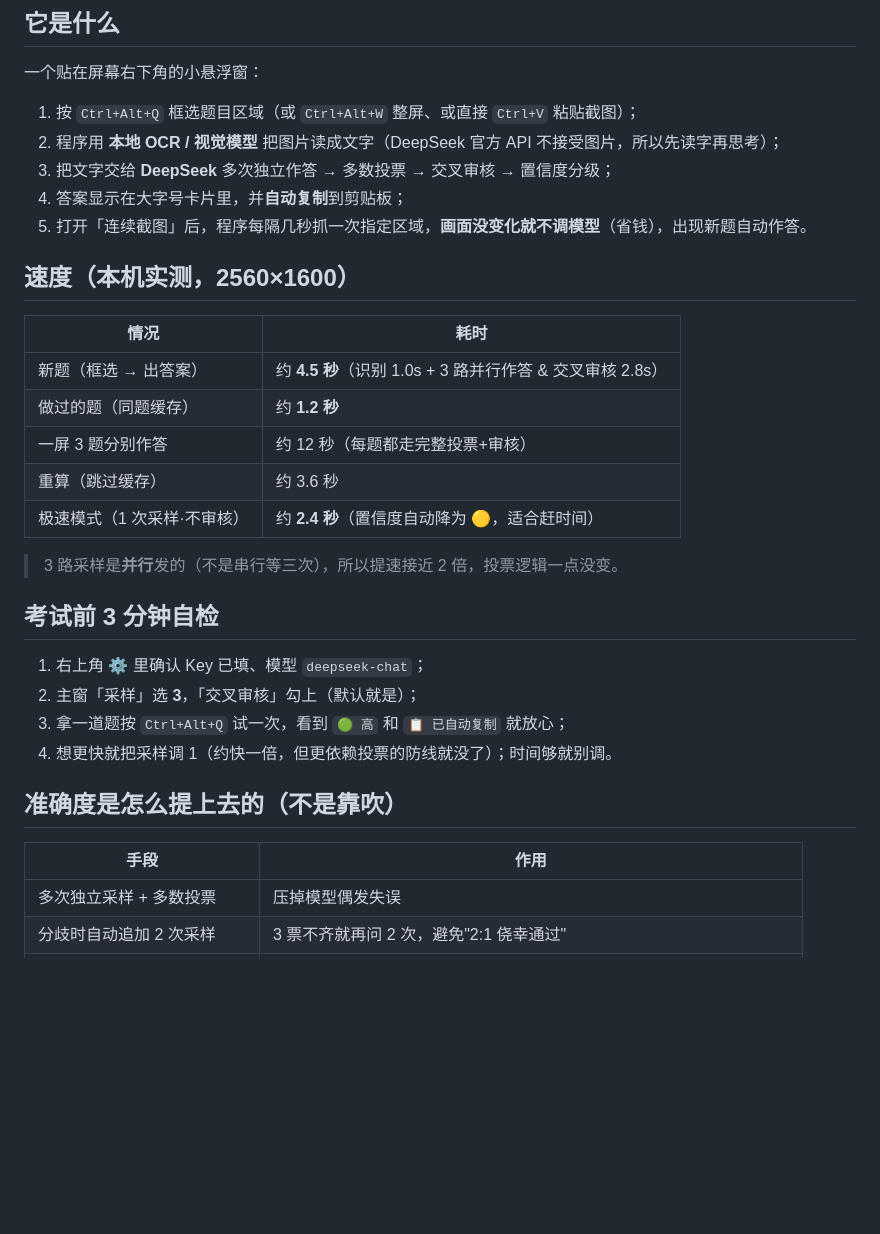
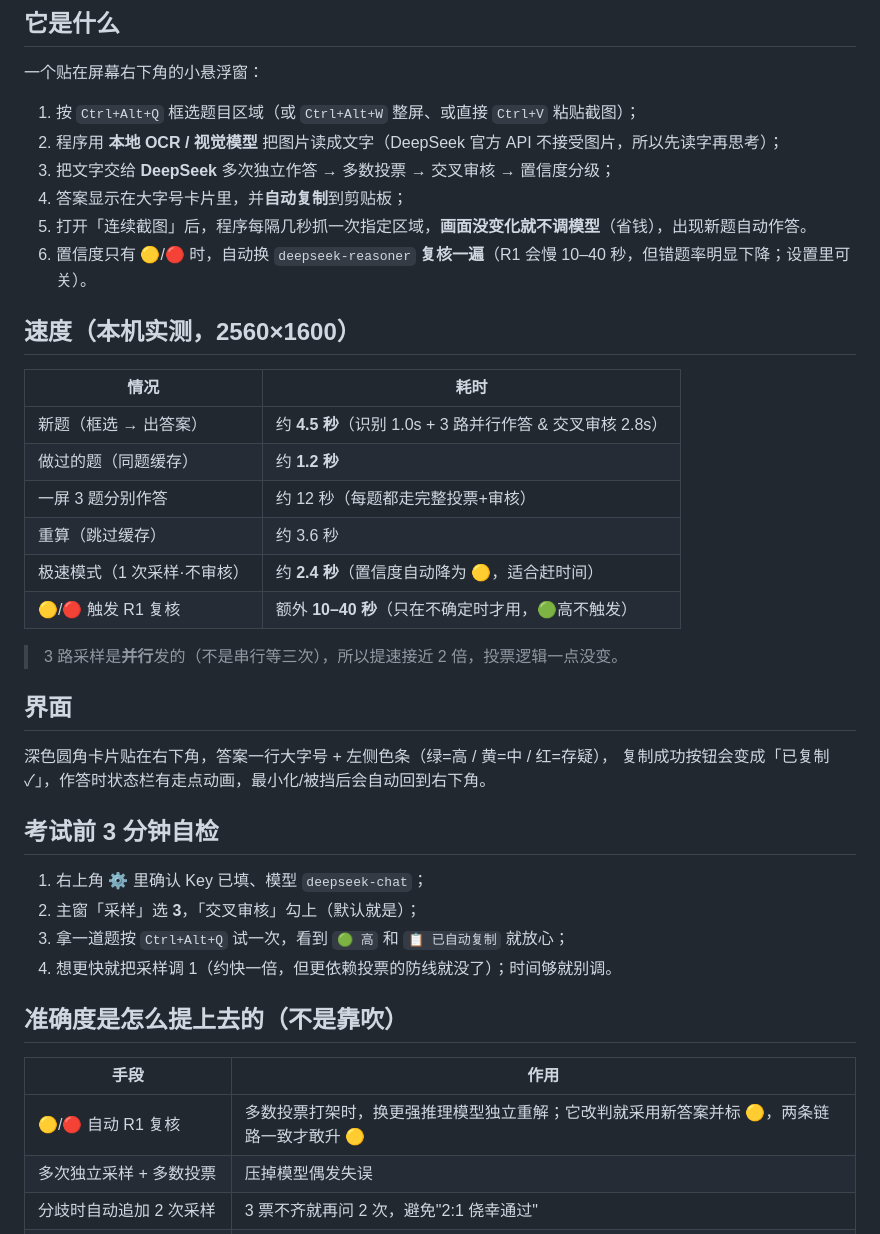
Before and after one commit to qiancheng19494/screen-qa, a Markdown page: README.md, the part around one of its changes. Rendered like a GitHub page; blank space fills up the shorter version.

```diff
--- a/README.md
+++ b/README.md
@@ -14,6 +18,7 @@
 3. 把文字交给 **DeepSeek** 多次独立作答 → 多数投票 → 交叉审核 → 置信度分级；
 4. 答案显示在大字号卡片里，并**自动复制**到剪贴板；
 5. 打开「连续截图」后，程序每隔几秒抓一次指定区域，**画面没变化就不调模型**（省钱），出现新题自动作答。
+6. 置信度只有 🟡/🔴 时，自动换 `deepseek-reasoner` **复核一遍**（R1 会慢 10–40 秒，但错题率明显下降；设置里可关）。
 
 ## 速度（本机实测，2560×1600）
 
@@ -24,8 +29,14 @@
 | 一屏 3 题分别作答 | 约 12 秒（每题都走完整投票+审核） |
 | 重算（跳过缓存） | 约 3.6 秒 |
 | 极速模式（1 次采样·不审核） | 约 **2.4 秒**（置信度自动降为 🟡，适合赶时间） |
+| 🟡/🔴 触发 R1 复核 | 额外 **10–40 秒**（只在不确定时才用，🟢高不触发） |
 
 > 3 路采样是**并行**发的（不是串行等三次），所以提速接近 2 倍，投票逻辑一点没变。
+
+## 界面
+
+深色圆角卡片贴在右下角，答案一行大字号 + 左侧色条（绿=高 / 黄=中 / 红=存疑），
+复制成功按钮会变成「已复制 ✓」，作答时状态栏有走点动画，最小化/被挡后会自动回到右下角。
 
 ## 考试前 3 分钟自检
 
@@ -38,6 +49,7 @@
 
 | 手段 | 作用 |
 | --- | --- |
+| 🟡/🔴 自动 R1 复核 | 多数投票打架时，换更强推理模型独立重解；它改判就采用新答案并标 🟡，两条链路一致才敢升 🟡 |
 | 多次独立采样 + 多数投票 | 压掉模型偶发失误 |
 | 分歧时自动追加 2 次采样 | 3 票不齐就再问 2 次，避免"2:1 侥幸通过" |
 | 交叉审核（独立复核者角色） | 纠正"多数一致但都错"的系统性错误 |
```
Also changed, not shown: other parts of README.md (+4 -0 lines), docs/详解.md (+1 -0 lines), assets/icon-256.png (added), assets/icon-512.png (added), assets/icon-64.png (added), 6 other files.
